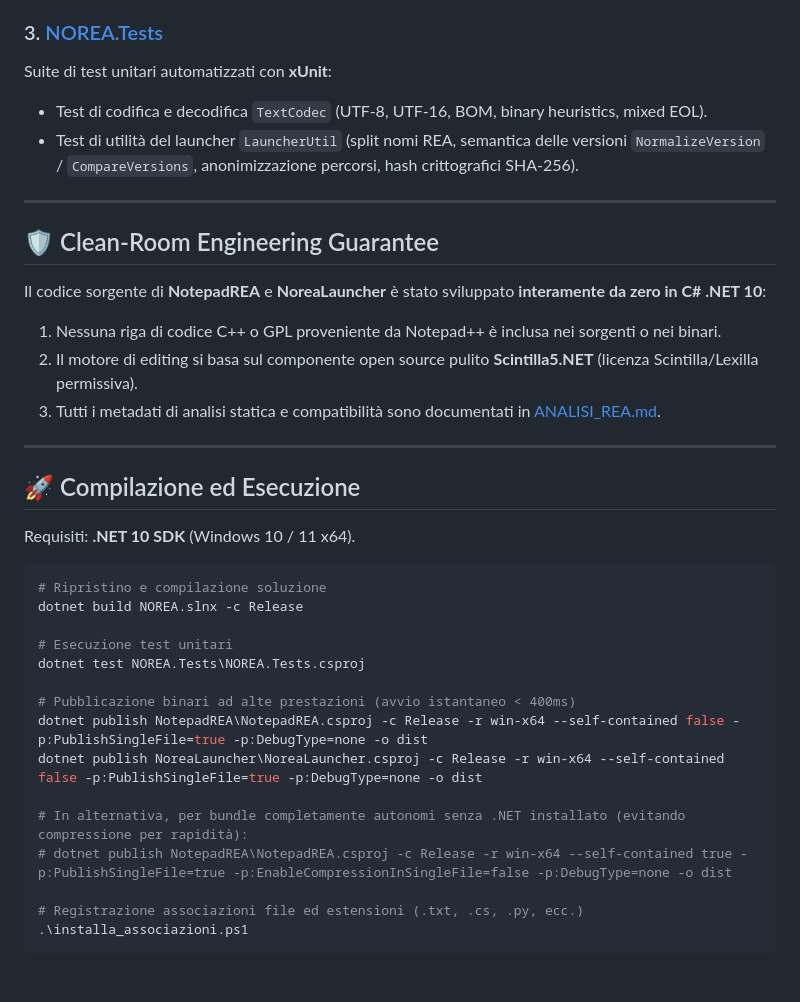
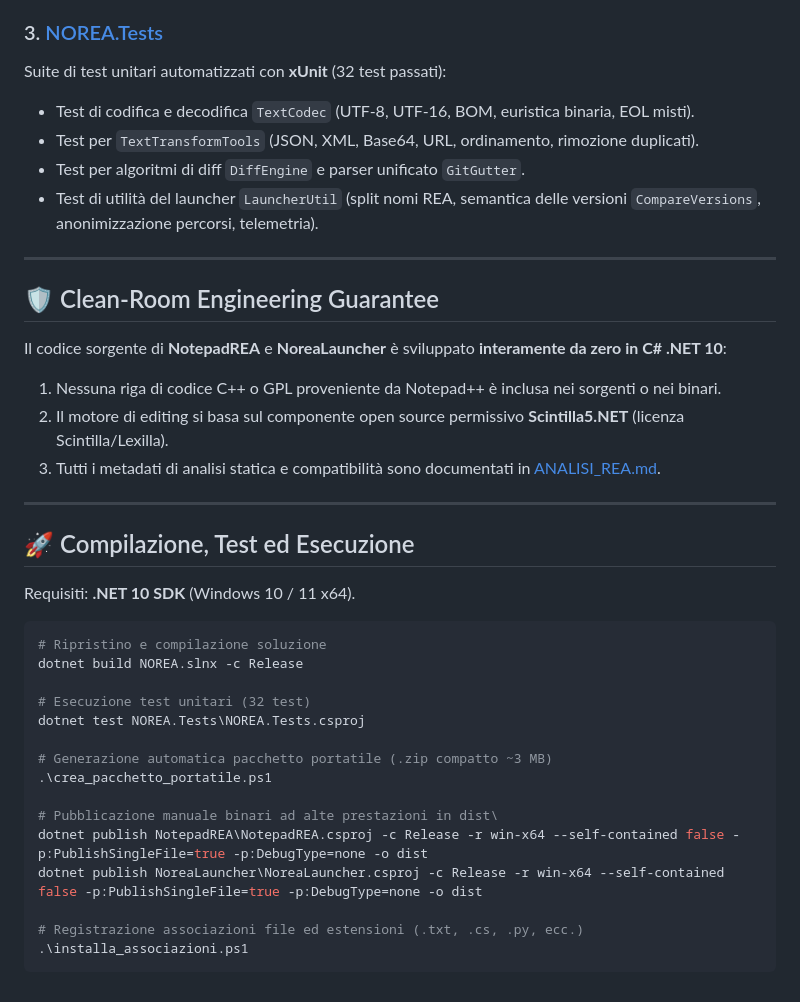
Before and after one commit to chrisquire80/REA, a Markdown page: README.md, the part around one of its changes. Rendered like a GitHub page.

```diff
--- a/README.md
+++ b/README.md
@@ -27,21 +44,23 @@ Launcher della suite in stile **Master-Detail (JetBrains Toolbox / Visual Studio
 
 ### 3. [NOREA.Tests](file:///c:/Users/ChristianRobecchi/Downloads/REA/NOREA.Tests/NOREA.Tests.csproj)
-Suite di test unitari automatizzati con **xUnit**:
-* Test di codifica e decodifica `TextCodec` (UTF-8, UTF-16, BOM, binary heuristics, mixed EOL).
-* Test di utilità del launcher `LauncherUtil` (split nomi REA, semantica delle versioni `NormalizeVersion` / `CompareVersions`, anonimizzazione percorsi, hash crittografici SHA-256).
+Suite di test unitari automatizzati con **xUnit** (32 test passati):
+* Test di codifica e decodifica `TextCodec` (UTF-8, UTF-16, BOM, euristica binaria, EOL misti).
+* Test per `TextTransformTools` (JSON, XML, Base64, URL, ordinamento, rimozione duplicati).
+* Test per algoritmi di diff `DiffEngine` e parser unificato `GitGutter`.
+* Test di utilità del launcher `LauncherUtil` (split nomi REA, semantica delle versioni `CompareVersions`, anonimizzazione percorsi, telemetria).
 
 ---
 
 ## 🛡️ Clean-Room Engineering Guarantee
 
-Il codice sorgente di **NotepadREA** e **NoreaLauncher** è stato sviluppato **interamente da zero in C# .NET 10**:
+Il codice sorgente di **NotepadREA** e **NoreaLauncher** è sviluppato **interamente da zero in C# .NET 10**:
 1. Nessuna riga di codice C++ o GPL proveniente da Notepad++ è inclusa nei sorgenti o nei binari.
-2. Il motore di editing si basa sul componente open source pulito **Scintilla5.NET** (licenza Scintilla/Lexilla permissiva).
+2. Il motore di editing si basa sul componente open source permissivo **Scintilla5.NET** (licenza Scintilla/Lexilla).
 3. Tutti i metadati di analisi statica e compatibilità sono documentati in [ANALISI_REA.md](file:///c:/Users/ChristianRobecchi/Downloads/REA/ANALISI_REA.md).
 
 ---
 
-## 🚀 Compilazione ed Esecuzione
+## 🚀 Compilazione, Test ed Esecuzione
 
 Requisiti: **.NET 10 SDK** (Windows 10 / 11 x64).
 
@@ -49,15 +68,15 @@ Requisiti: **.NET 10 SDK** (Windows 10 / 11 x64).
 # Ripristino e compilazione soluzione
 dotnet build NOREA.slnx -c Release
 
-# Esecuzione test unitari
+# Esecuzione test unitari (32 test)
 dotnet test NOREA.Tests\NOREA.Tests.csproj
 
-# Pubblicazione binari ad alte prestazioni (avvio istantaneo < 400ms)
+# Generazione automatica pacchetto portatile (.zip compatto ~3 MB)
+.\crea_pacchetto_portatile.ps1
+
+# Pubblicazione manuale binari ad alte prestazioni in dist\
 dotnet publish NotepadREA\NotepadREA.csproj -c Release -r win-x64 --self-contained false -p:PublishSingleFile=true -p:DebugType=none -o dist
 dotnet publish NoreaLauncher\NoreaLauncher.csproj -c Release -r win-x64 --self-contained false -p:PublishSingleFile=true -p:DebugType=none -o dist
-
-# In alternativa, per bundle completamente autonomi senza .NET installato (evitando compressione per rapidità):
-# dotnet publish NotepadREA\NotepadREA.csproj -c Release -r win-x64 --self-contained true -p:PublishSingleFile=true -p:EnableCompressionInSingleFile=false -p:DebugType=none -o dist
 
 # Registrazione associazioni file ed estensioni (.txt, .cs, .py, ecc.)
 .\installa_associazioni.ps1
```
Also changed, not shown: other parts of README.md (+33 -16 lines), docs/images/launcher_master_detail.png (added), docs/images/launcher_settings.png (added), 7 other files.
